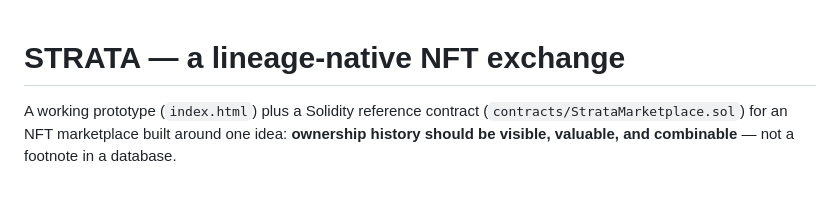
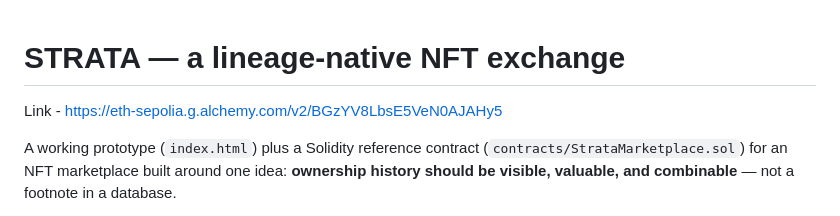
Before and after one commit to AyushxHyphen/Strata-NFT, a Markdown page: README.md, the part around the change. GitHub-like rendering; blank space fills up the shorter version.

```diff
--- a/README.md
+++ b/README.md
@@ -1,4 +1,6 @@
 # STRATA — a lineage-native NFT exchange
+Link - https://eth-sepolia.g.alchemy.com/v2/BGzYV8LbsE5VeN0AJAHy5
+
 
 A working prototype (`index.html`) plus a Solidity reference contract
 (`contracts/StrataMarketplace.sol`) for an NFT marketplace built around one
```
